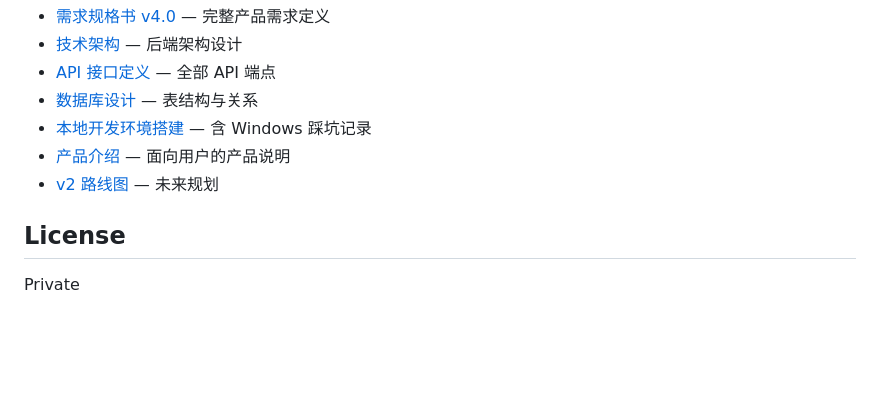
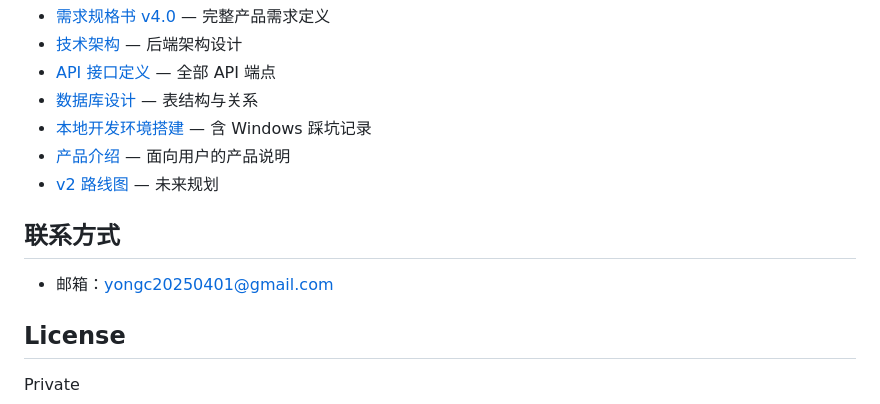
Before and after one commit to yongc2025/yule-go, a Markdown page: README.md, the part around the change. Drawn GitHub-style; blank space fills up the shorter version.

Commit message:
docs: 添加联系方式

```diff
--- a/README.md
+++ b/README.md
@@ -176,6 +176,10 @@ docker compose up -d
 - [产品介绍](docs/product-intro.md) — 面向用户的产品说明
 - [v2 路线图](docs/v2-roadmap.md) — 未来规划
 
+## 联系方式
+
+- 邮箱：yongc20250401@gmail.com
+
 ## License
 
 Private
```
